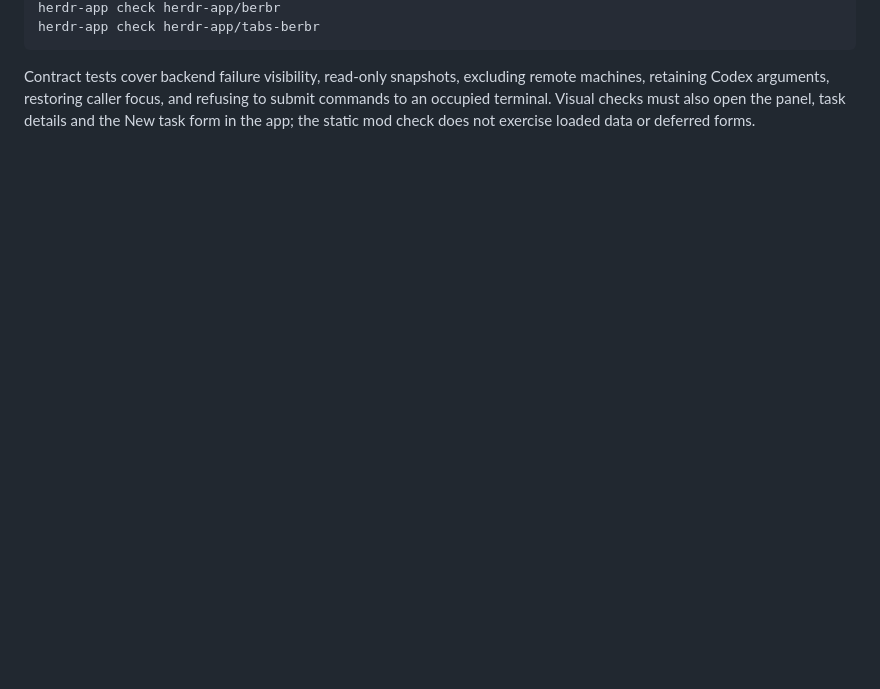
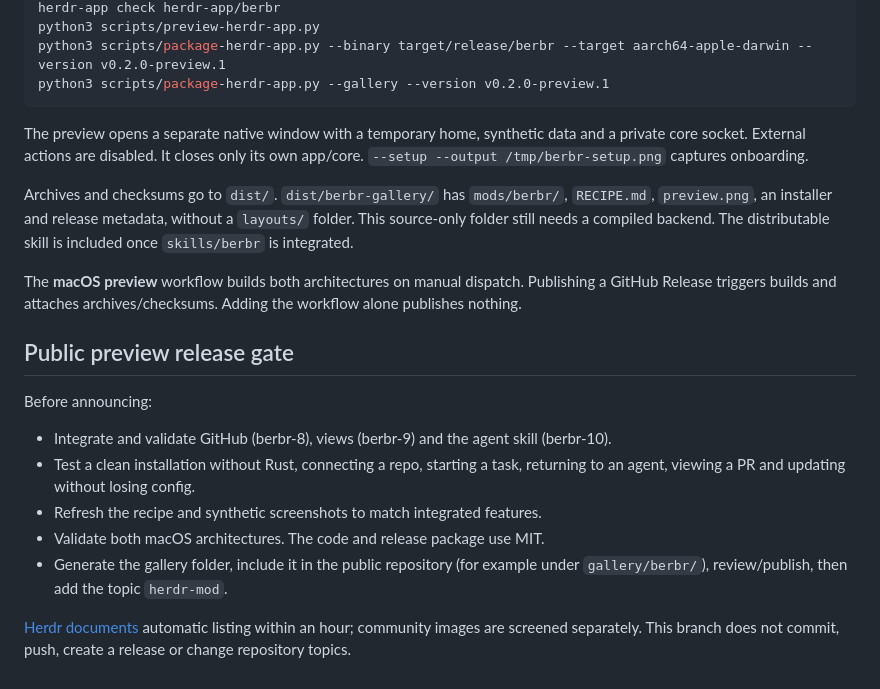
Before and after one commit to aetoneilya/berbr, a Markdown page: herdr-app/README.md, the part around one of its changes. GitHub-like rendering; blank space fills up the shorter version.

````diff
--- a/herdr-app/README.md
+++ b/herdr-app/README.md
@@ -44,9 +75,35 @@ cargo test --locked
 herdr-app check herdr-app/berbr
-herdr-app check herdr-app/tabs-berbr
+python3 scripts/preview-herdr-app.py
+python3 scripts/package-herdr-app.py --binary target/release/berbr --target aarch64-apple-darwin --version v0.2.0-preview.1
+python3 scripts/package-herdr-app.py --gallery --version v0.2.0-preview.1
 ```
 
-Contract tests cover backend failure visibility, read-only snapshots,
-excluding remote machines, retaining Codex arguments, restoring caller focus,
-and refusing to submit commands to an occupied terminal. Visual checks must
-also open the panel, task details and the New task form in the app; the static
-mod check does not exercise loaded data or deferred forms.
+The preview opens a separate native window with a temporary home, synthetic
+data and a private core socket. External actions are disabled. It closes only
+its own app/core. `--setup --output /tmp/berbr-setup.png` captures onboarding.
+
+Archives and checksums go to `dist/`. `dist/berbr-gallery/` has
+`mods/berbr/`, `RECIPE.md`, `preview.png`, an installer and release metadata,
+without a `layouts/` folder. This source-only folder still needs a compiled
+backend. The distributable skill is included once `skills/berbr` is integrated.
+
+The **macOS preview** workflow builds both architectures on manual dispatch.
+Publishing a GitHub Release triggers builds and attaches archives/checksums.
+Adding the workflow alone publishes nothing.
+
+## Public preview release gate
+
+Before announcing:
+
+- Integrate and validate GitHub (berbr-8), views (berbr-9) and the agent skill
+  (berbr-10).
+- Test a clean installation without Rust, connecting a repo, starting a task,
+  returning to an agent, viewing a PR and updating without losing config.
+- Refresh the recipe and synthetic screenshots to match integrated features.
+- Validate both macOS architectures. The code and release package use MIT.
+- Generate the gallery folder, include it in the public repository (for example
+  under `gallery/berbr/`), review/publish, then add the topic `herdr-mod`.
+
+[Herdr documents](https://herdr.dev/gallery/?type=mods) automatic listing within
+an hour; community images are screened separately.
+This branch does not commit, push, create a release or change repository topics.
````
Also changed, not shown: other parts of herdr-app/README.md (+62 -31 lines), README.md (+17 -6 lines), herdr-app/RECIPE.md (added, +50 -0 lines), herdr-app/preview.png (added), 16 other files.
